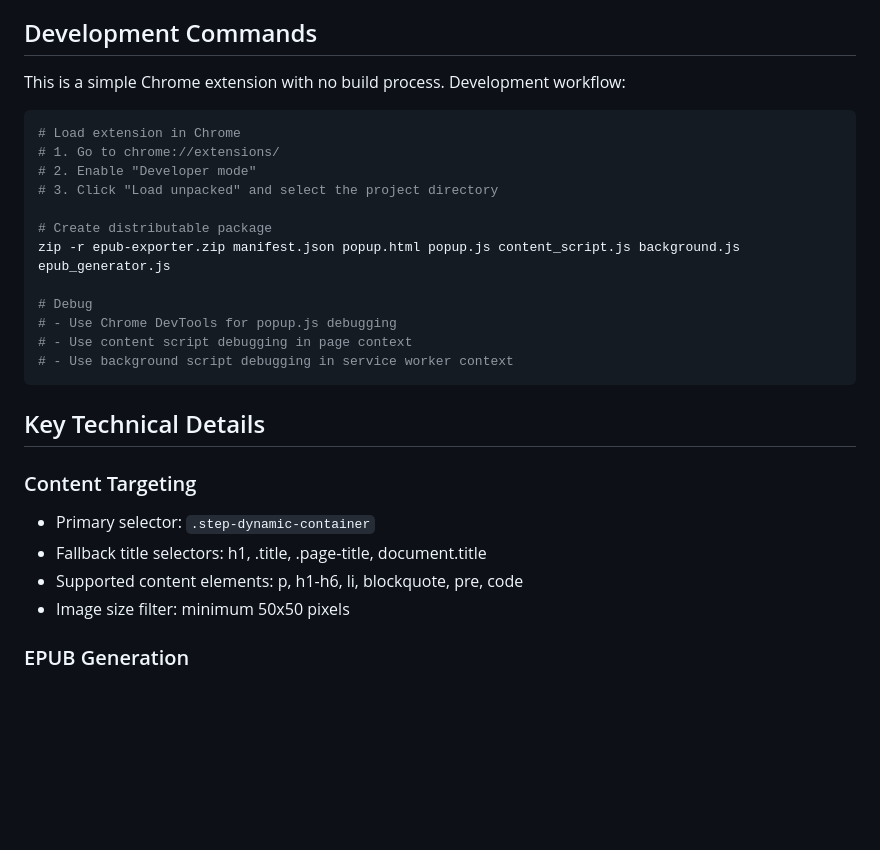
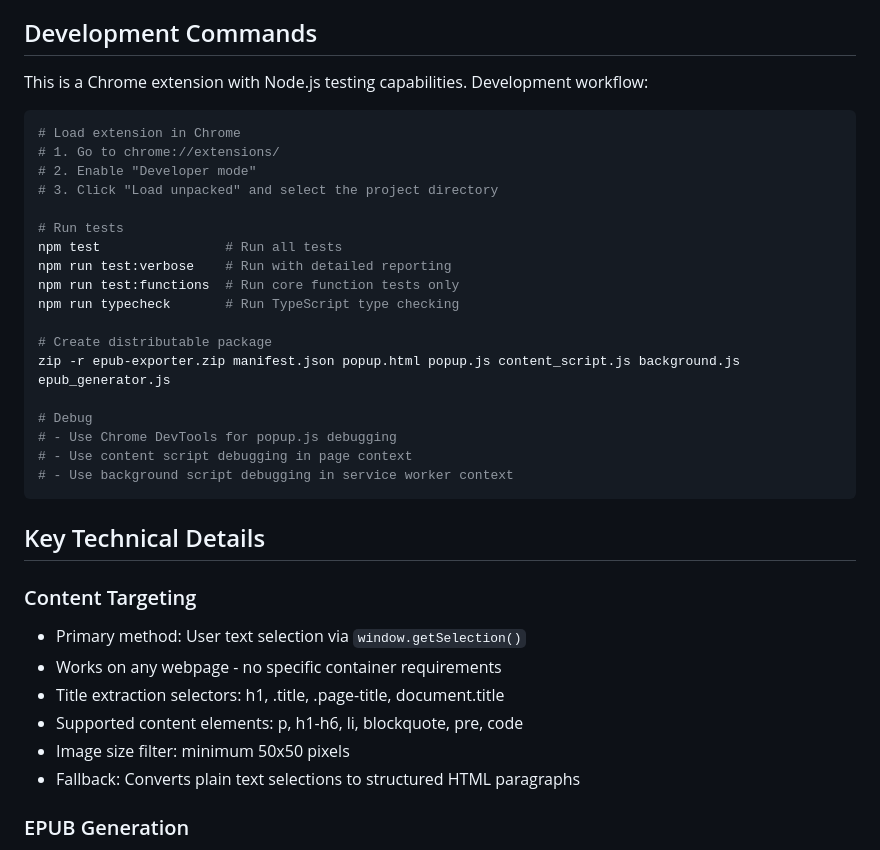
Before and after one commit to impedance/epub-exporter, a Markdown page: CLAUDE.md, the part around the change printed below. GitHub-like rendering; blank space fills up the shorter version.

````diff
--- a/CLAUDE.md
+++ b/CLAUDE.md
@@ -41,13 +41,19 @@ The extension follows a standard Chrome Extension architecture with these compon
 
 ## Development Commands
 
-This is a simple Chrome extension with no build process. Development workflow:
+This is a Chrome extension with Node.js testing capabilities. Development workflow:
 
 ```bash
 # Load extension in Chrome
 # 1. Go to chrome://extensions/
 # 2. Enable "Developer mode"
 # 3. Click "Load unpacked" and select the project directory
+
+# Run tests
+npm test                # Run all tests
+npm run test:verbose    # Run with detailed reporting
+npm run test:functions  # Run core function tests only
+npm run typecheck       # Run TypeScript type checking
 
 # Create distributable package
 zip -r epub-exporter.zip manifest.json popup.html popup.js content_script.js background.js epub_generator.js
@@ -61,10 +67,12 @@ zip -r epub-exporter.zip manifest.json popup.html popup.js content_script.js bac
 ## Key Technical Details
 
 ### Content Targeting
-- Primary selector: `.step-dynamic-container`
-- Fallback title selectors: h1, .title, .page-title, document.title
+- Primary method: User text selection via `window.getSelection()`
+- Works on any webpage - no specific container requirements
+- Title extraction selectors: h1, .title, .page-title, document.title
 - Supported content elements: p, h1-h6, li, blockquote, pre, code
 - Image size filter: minimum 50x50 pixels
+- Fallback: Converts plain text selections to structured HTML paragraphs
 
 ### EPUB Generation
 - Uses JSZip 3.10.1 loaded dynamically from CDN
````
Also changed, not shown: other parts of CLAUDE.md (+25 -14 lines), AGENTS.md (renamed from AGENTS.MD).
